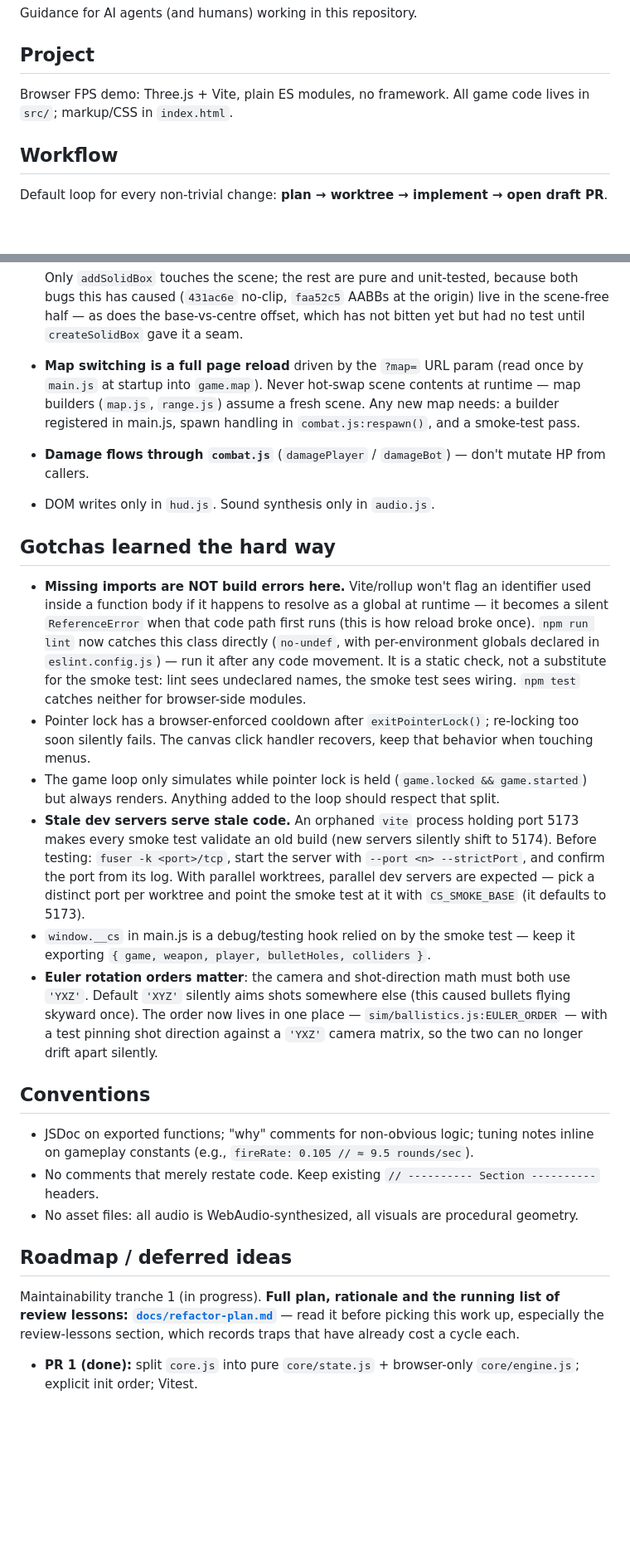
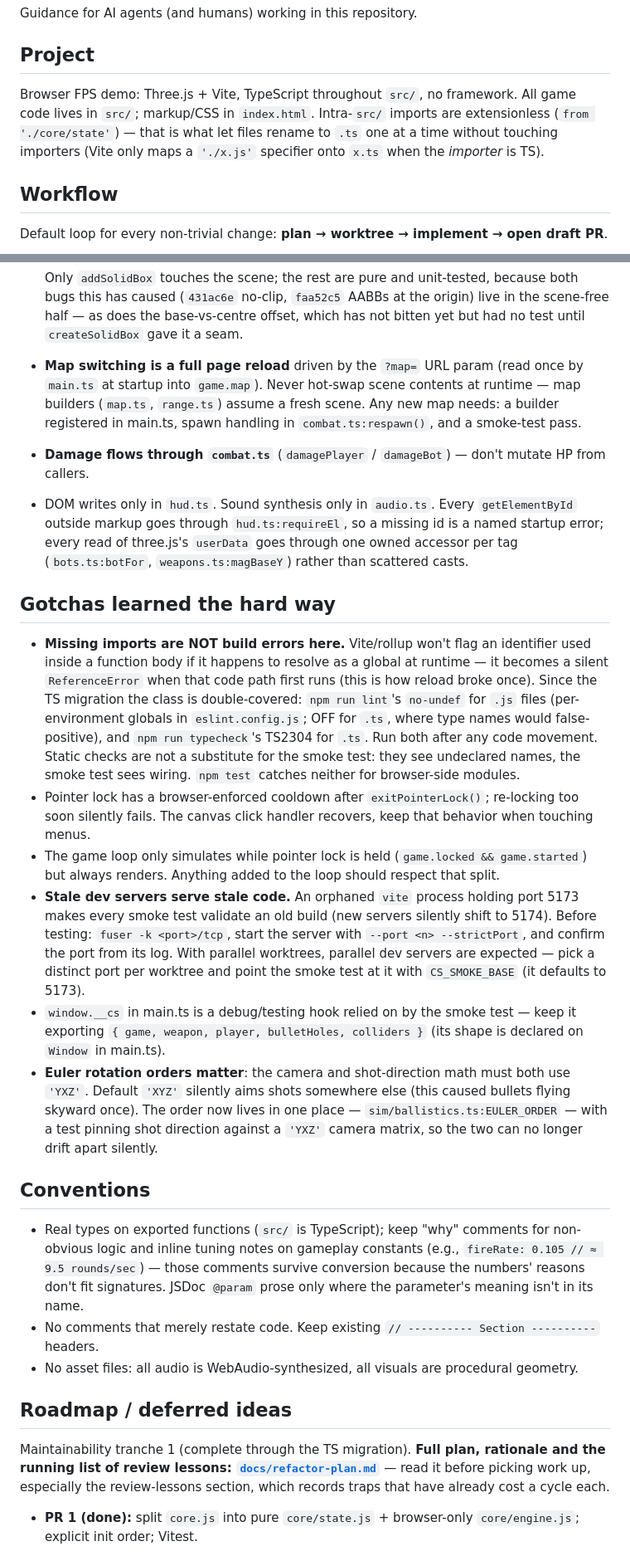
Before and after one commit to thomasN4/hitscan, a Markdown page: AGENTS.md, 2 parts joined by grey strips. Shown at 83% size. GitHub-like rendering; blank space fills up the shorter version.

```diff
--- a/AGENTS.md
+++ b/AGENTS.md
@@ -4,7 +4,7 @@ Guidance for AI agents (and humans) working in this repository.
 
 ## Project
 
-Browser FPS demo: Three.js + Vite, plain ES modules, no framework. All game code lives in `src/`; markup/CSS in `index.html`.
+Browser FPS demo: Three.js + Vite, TypeScript throughout `src/`, no framework. All game code lives in `src/`; markup/CSS in `index.html`. Intra-`src/` imports are extensionless (`from './core/state'`) — that is what let files rename to `.ts` one at a time without touching importers (Vite only maps a `'./x.js'` specifier onto `x.ts` when the *importer* is TS).
 
 ## Workflow
 
@@ -98,31 +102,32 @@ Three layers, deliberately split:
   `registerSolid` is narrower than it looks: it is right for the ground planes because a flat `PlaneGeometry` measures to a **zero-height** box at y ≈ 0, below `TEST_BOX_MIN_Y`, so an AABB there would do nothing at all — movement is bounded by the perimeter/lane walls instead. Geometry with real height (a floor slab, a raised platform, a ramp) is **not** this case and must go through `addSolidBox`/`registerSolidBox`, or you ship a walk-through floor.
 
   Only `addSolidBox` touches the scene; the rest are pure and unit-tested, because both bugs this has caused (`431ac6e` no-clip, `faa52c5` AABBs at the origin) live in the scene-free half — as does the base-vs-centre offset, which has not bitten yet but had no test until `createSolidBox` gave it a seam.
-- **Map switching is a full page reload** driven by the `?map=` URL param (read once by `main.js` at startup into `game.map`). Never hot-swap scene contents at runtime — map builders (`map.js`, `range.js`) assume a fresh scene. Any new map needs: a builder registered in main.js, spawn handling in `combat.js:respawn()`, and a smoke-test pass.
-- **Damage flows through `combat.js`** (`damagePlayer` / `damageBot`) — don't mutate HP from callers.
-- DOM writes only in `hud.js`. Sound synthesis only in `audio.js`.
+- **Map switching is a full page reload** driven by the `?map=` URL param (read once by `main.ts` at startup into `game.map`). Never hot-swap scene contents at runtime — map builders (`map.ts`, `range.ts`) assume a fresh scene. Any new map needs: a builder registered in main.ts, spawn handling in `combat.ts:respawn()`, and a smoke-test pass.
+- **Damage flows through `combat.ts`** (`damagePlayer` / `damageBot`) — don't mutate HP from callers.
+- DOM writes only in `hud.ts`. Sound synthesis only in `audio.ts`. Every `getElementById` outside markup goes through `hud.ts:requireEl`, so a missing id is a named startup error; every read of three.js's `userData` goes through one owned accessor per tag (`bots.ts:botFor`, `weapons.ts:magBaseY`) rather than scattered casts.
 
 ## Gotchas learned the hard way
 
-- **Missing imports are NOT build errors here.** Vite/rollup won't flag an identifier used inside a function body if it happens to resolve as a global at runtime — it becomes a silent `ReferenceError` when that code path first runs (this is how reload broke once). `npm run lint` now catches this class directly (`no-undef`, with per-environment globals declared in `eslint.config.js`) — run it after any code movement. It is a static check, not a substitute for the smoke test: lint sees undeclared names, the smoke test sees wiring. `npm test` catches neither for browser-side modules.
+- **Missing imports are NOT build errors here.** Vite/rollup won't flag an identifier used inside a function body if it happens to resolve as a global at runtime — it becomes a silent `ReferenceError` when that code path first runs (this is how reload broke once). Since the TS migration the class is double-covered: `npm run lint`'s `no-undef` for `.js` files (per-environment globals in `eslint.config.js`; OFF for `.ts`, where type names would false-positive), and `npm run typecheck`'s TS2304 for `.ts`. Run both after any code movement. Static checks are not a substitute for the smoke test: they see undeclared names, the smoke test sees wiring. `npm test` catches neither for browser-side modules.
 - Pointer lock has a browser-enforced cooldown after `exitPointerLock()`; re-locking too soon silently fails. The canvas click handler recovers, keep that behavior when touching menus.
 - The game loop only simulates while pointer lock is held (`game.locked && game.started`) but always renders. Anything added to the loop should respect that split.
 - **Stale dev servers serve stale code.** An orphaned `vite` process holding port 5173 makes every smoke test validate an old build (new servers silently shift to 5174). Before testing: `fuser -k <port>/tcp`, start the server with `--port <n> --strictPort`, and confirm the port from its log. With parallel worktrees, parallel dev servers are expected — pick a distinct port per worktree and point the smoke test at it with `CS_SMOKE_BASE` (it defaults to 5173).
-- `window.__cs` in main.js is a debug/testing hook relied on by the smoke test — keep it exporting `{ game, weapon, player, bulletHoles, colliders }`.
-- **Euler rotation orders matter**: the camera and shot-direction math must both use `'YXZ'`. Default `'XYZ'` silently aims shots somewhere else (this caused bullets flying skyward once). The order now lives in one place — `sim/ballistics.js:EULER_ORDER` — with a test pinning shot direction against a `'YXZ'` camera matrix, so the two can no longer drift apart silently.
+- `window.__cs` in main.ts is a debug/testing hook relied on by the smoke test — keep it exporting `{ game, weapon, player, bulletHoles, colliders }` (its shape is declared on `Window` in main.ts).
+- **Euler rotation orders matter**: the camera and shot-direction math must both use `'YXZ'`. Default `'XYZ'` silently aims shots somewhere else (this caused bullets flying skyward once). The order now lives in one place — `sim/ballistics.ts:EULER_ORDER` — with a test pinning shot direction against a `'YXZ'` camera matrix, so the two can no longer drift apart silently.
 
 ## Conventions
 
-- JSDoc on exported functions; "why" comments for non-obvious logic; tuning notes inline on gameplay constants (e.g., `fireRate: 0.105 // ≈ 9.5 rounds/sec`).
+- Real types on exported functions (`src/` is TypeScript); keep "why" comments for non-obvious logic and inline tuning notes on gameplay constants (e.g., `fireRate: 0.105 // ≈ 9.5 rounds/sec`) — those comments survive conversion because the numbers' reasons don't fit signatures. JSDoc `@param` prose only where the parameter's meaning isn't in its name.
 - No comments that merely restate code. Keep existing `// ---------- Section ----------` headers.
 - No asset files: all audio is WebAudio-synthesized, all visuals are procedural geometry.
 
 ## Roadmap / deferred ideas
 
-Maintainability tranche 1 (in progress). **Full plan, rationale and the running
-list of review lessons: [`docs/refactor-plan.md`](docs/refactor-plan.md)** — read
-it before picking this work up, especially the review-lessons section, which
-records traps that have already cost a cycle each.
+Maintainability tranche 1 (complete through the TS migration). **Full plan,
+rationale and the running list of review lessons:
+[`docs/refactor-plan.md`](docs/refactor-plan.md)** — read it before picking
+work up, especially the review-lessons section, which records traps that have
+already cost a cycle each.
 
 - **PR 1 (done):** split `core.js` into pure `core/state.js` + browser-only `core/engine.js`; explicit init order; Vitest.
 - **PR 2 (done):** extract pure sim math into `src/sim/` (`accuracy`, `recoil`, `ballistics`, `damage`, `movement`, `smoothing`) with unit tests; hoist the frame pipeline into `main.js` so intra-frame ordering is visible.
```
Also changed, not shown: other parts of AGENTS.md (+22 -16 lines), docs/refactor-plan.md (+45 -31 lines).
